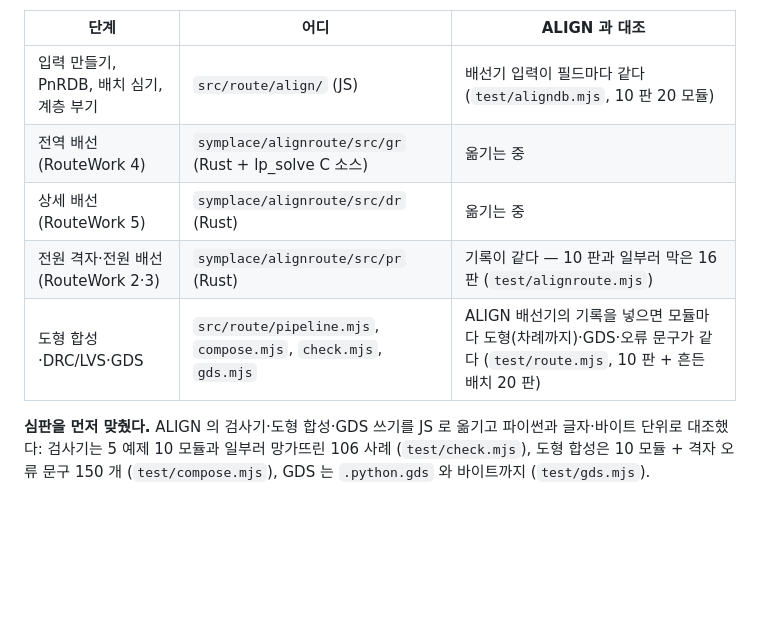
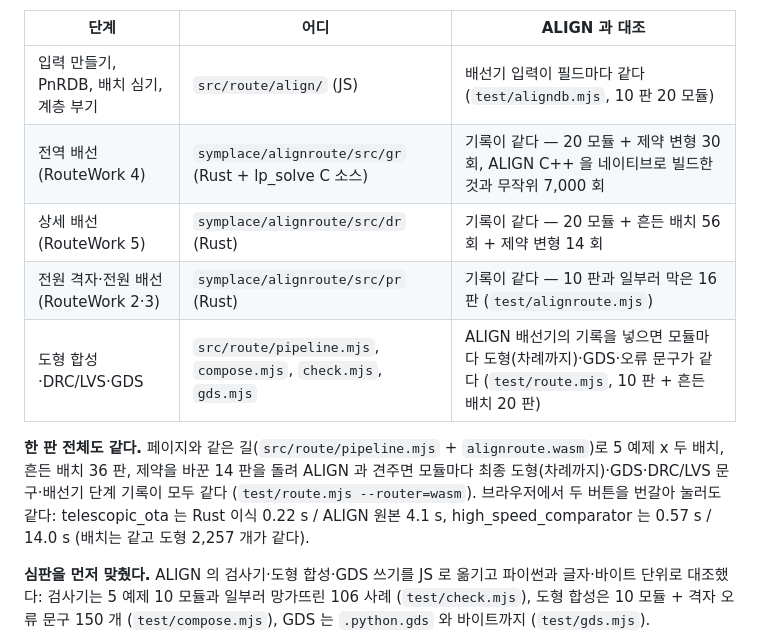
Before and after one commit to gotzawal/chip, a Markdown page: README.md, the part around the change. Drawn GitHub-style; blank space fills up the shorter version.

Commit message:
README: 전역·상세 배선 이식이 끝났고 한 판 전체가 ALIGN 과 같다
Co-Authored-By: Claude Opus 5.5 <noreply@anthropic.com>
Claude-Session: https://claude.ai/code/session_01JxWqWZu3hQAQX1N228wC3z

```diff
--- a/README.md
+++ b/README.md
@@ -367,10 +367,15 @@ high_speed_comparator 를 같은 코드로 조건만 바꿔 재보면 이렇다.
 | 단계 | 어디 | ALIGN 과 대조 |
 |---|---|---|
 | 입력 만들기, PnRDB, 배치 심기, 계층 부기 | `src/route/align/` (JS) | 배선기 입력이 필드마다 같다 (`test/aligndb.mjs`, 10 판 20 모듈) |
-| 전역 배선 (RouteWork 4) | `symplace/alignroute/src/gr` (Rust + lp_solve C 소스) | 옮기는 중 |
-| 상세 배선 (RouteWork 5) | `symplace/alignroute/src/dr` (Rust) | 옮기는 중 |
+| 전역 배선 (RouteWork 4) | `symplace/alignroute/src/gr` (Rust + lp_solve C 소스) | 기록이 같다 — 20 모듈 + 제약 변형 30 회, ALIGN C++ 을 네이티브로 빌드한 것과 무작위 7,000 회 |
+| 상세 배선 (RouteWork 5) | `symplace/alignroute/src/dr` (Rust) | 기록이 같다 — 20 모듈 + 흔든 배치 56 회 + 제약 변형 14 회 |
 | 전원 격자·전원 배선 (RouteWork 2·3) | `symplace/alignroute/src/pr` (Rust) | 기록이 같다 — 10 판과 일부러 막은 16 판 (`test/alignroute.mjs`) |
 | 도형 합성·DRC/LVS·GDS | `src/route/pipeline.mjs`, `compose.mjs`, `check.mjs`, `gds.mjs` | ALIGN 배선기의 기록을 넣으면 모듈마다 도형(차례까지)·GDS·오류 문구가 같다 (`test/route.mjs`, 10 판 + 흔든 배치 20 판) |
+
+**한 판 전체도 같다.** 페이지와 같은 길(`src/route/pipeline.mjs` + `alignroute.wasm`)로 5 예제 x 두 배치, 흔든 배치
+36 판, 제약을 바꾼 14 판을 돌려 ALIGN 과 견주면 모듈마다 최종 도형(차례까지)·GDS·DRC/LVS 문구·배선기 단계 기록이
+모두 같다 (`test/route.mjs --router=wasm`). 브라우저에서 두 버튼을 번갈아 눌러도 같다: telescopic_ota 는
+Rust 이식 0.22 s / ALIGN 원본 4.1 s, high_speed_comparator 는 0.57 s / 14.0 s (배치는 같고 도형 2,257 개가 같다).
 
 **심판을 먼저 맞췄다.** ALIGN 의 검사기·도형 합성·GDS 쓰기를 JS 로 옮기고 파이썬과 글자·바이트 단위로
 대조했다: 검사기는 5 예제 10 모듈과 일부러 망가뜨린 106 사례 (`test/check.mjs`), 도형 합성은 10 모듈 +
```
